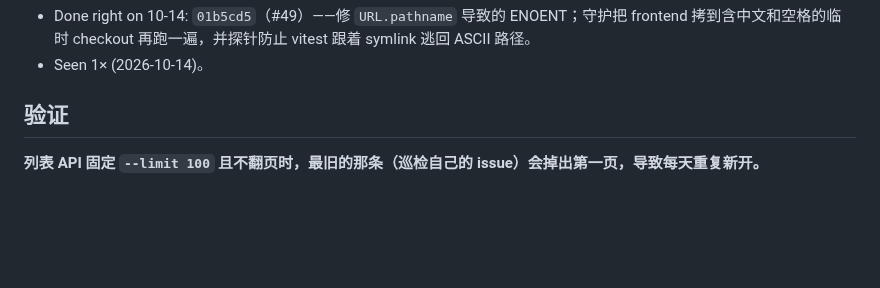
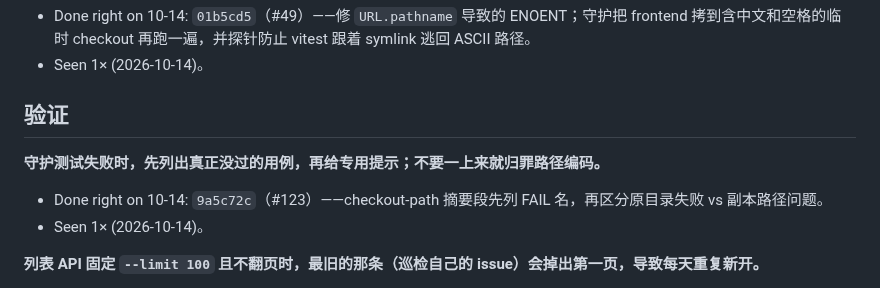
Before and after one commit to zbtzbtzbt/theFlash, a Markdown page: LESSONS.md, the part around the change. GitHub-like rendering; blank space fills up the shorter version.

Commit message:
lessons: 补记 #123 checkout-path 误归因教训正文
Co-authored-by: Cursor <cursoragent@cursor.com>

```diff
--- a/LESSONS.md
+++ b/LESSONS.md
@@ -42,6 +42,10 @@
 
 
 ## 验证
+
+**守护测试失败时，先列出真正没过的用例，再给专用提示；不要一上来就归罪路径编码。**
+- Done right on 10-14: `9a5c72c`（#123）——checkout-path 摘要段先列 FAIL 名，再区分原目录失败 vs 副本路径问题。
+- Seen 1× (2026-10-14)。
 
 **列表 API 固定 `--limit 100` 且不翻页时，最旧的那条（巡检自己的 issue）会掉出第一页，导致每天重复新开。**
 - Done right on 10-14: `05fc4be`（#76/#141）——满页则加倍再问直到变短；一直满页则报错不开 issue。claim/dispatch/merge-gate 已 paginate，唯独 inspect 漏了。
```
